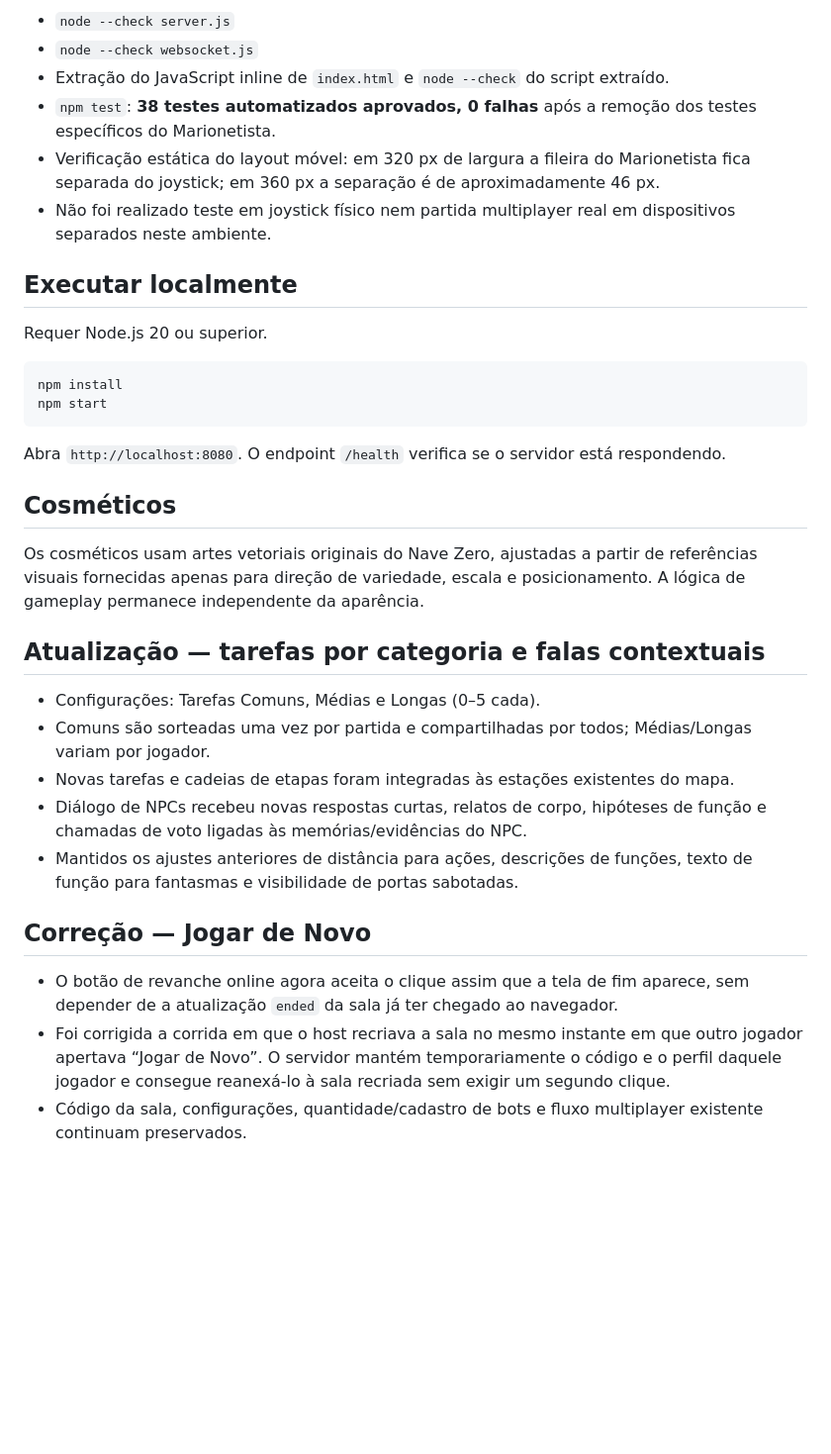
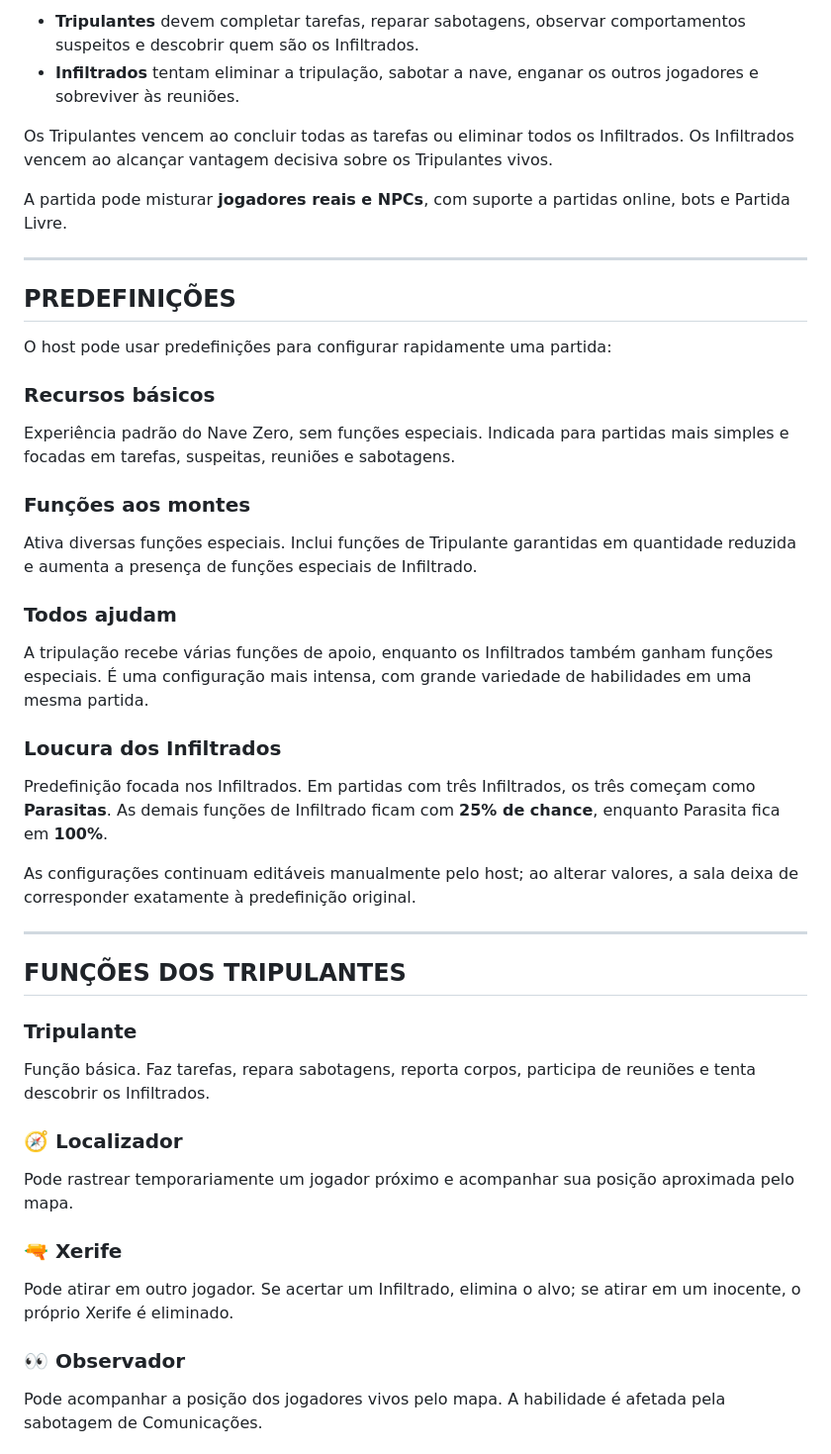
Before and after one commit to Gustavo1827/navezero, a Markdown page: README.md, the part around one of its changes. Shown at 99% size. Rendered like a GitHub page; blank space fills up the shorter version.

````diff
--- a/README.md
+++ b/README.md
@@ -31,37 +14,44 @@ Este pacote mantém a estrutura do jogo e reúne as correções multiplayer exis
 
-- `node --check server.js`
-- `node --check websocket.js`
-- Extração do JavaScript inline de `index.html` e `node --check` do script extraído.
-- `npm test`: **38 testes automatizados aprovados, 0 falhas** após a remoção dos testes específicos do Marionetista.
-- Verificação estática do layout móvel: em 320 px de largura a fileira do Marionetista fica separada do joystick; em 360 px a separação é de aproximadamente 46 px.
-- Não foi realizado teste em joystick físico nem partida multiplayer real em dispositivos separados neste ambiente.
+- **Tripulantes** devem completar tarefas, reparar sabotagens, observar comportamentos suspeitos e descobrir quem são os Infiltrados.
+- **Infiltrados** tentam eliminar a tripulação, sabotar a nave, enganar os outros jogadores e sobreviver às reuniões.
 
-## Executar localmente
+Os Tripulantes vencem ao concluir todas as tarefas ou eliminar todos os Infiltrados. Os Infiltrados vencem ao alcançar vantagem decisiva sobre os Tripulantes vivos.
 
-Requer Node.js 20 ou superior.
+A partida pode misturar **jogadores reais e NPCs**, com suporte a partidas online, bots e Partida Livre.
 
-```bash
-npm install
-npm start
-```
+---
 
-Abra `http://localhost:8080`. O endpoint `/health` verifica se o servidor está respondendo.
+## PREDEFINIÇÕES
 
+O host pode usar predefinições para configurar rapidamente uma partida:
 
-## Cosméticos
+### Recursos básicos
+Experiência padrão do Nave Zero, sem funções especiais. Indicada para partidas mais simples e focadas em tarefas, suspeitas, reuniões e sabotagens.
 
-Os cosméticos usam artes vetoriais originais do Nave Zero, ajustadas a partir de referências visuais fornecidas apenas para direção de variedade, escala e posicionamento. A lógica de gameplay permanece independente da aparência.
+### Funções aos montes
+Ativa diversas funções especiais. Inclui funções de Tripulante garantidas em quantidade reduzida e aumenta a presença de funções especiais de Infiltrado.
 
+### Todos ajudam
+A tripulação recebe várias funções de apoio, enquanto os Infiltrados também ganham funções especiais. É uma configuração mais intensa, com grande variedade de habilidades em uma mesma partida.
 
-## Atualização — tarefas por categoria e falas contextuais
-- Configurações: Tarefas Comuns, Médias e Longas (0–5 cada).
-- Comuns são sorteadas uma vez por partida e compartilhadas por todos; Médias/Longas variam por jogador.
-- Novas tarefas e cadeias de etapas foram integradas às estações existentes do mapa.
-- Diálogo de NPCs recebeu novas respostas curtas, relatos de corpo, hipóteses de função e chamadas de voto ligadas às memórias/evidências do NPC.
-- Mantidos os ajustes anteriores de distância para ações, descrições de funções, texto de função para fantasmas e visibilidade de portas sabotadas.
+### Loucura dos Infiltrados
+Predefinição focada nos Infiltrados. Em partidas com três Infiltrados, os três começam como **Parasitas**. As demais funções de Infiltrado ficam com **25% de chance**, enquanto Parasita fica em **100%**.
 
-## Correção — Jogar de Novo
+As configurações continuam editáveis manualmente pelo host; ao alterar valores, a sala deixa de corresponder exatamente à predefinição original.
 
-- O botão de revanche online agora aceita o clique assim que a tela de fim aparece, sem depender de a atualização `ended` da sala já ter chegado ao navegador.
-- Foi corrigida a corrida em que o host recriava a sala no mesmo instante em que outro jogador apertava “Jogar de Novo”. O servidor mantém temporariamente o código e o perfil daquele jogador e consegue reanexá-lo à sala recriada sem exigir um segundo clique.
-- Código da sala, configurações, quantidade/cadastro de bots e fluxo multiplayer existente continuam preservados.
+---
+
+## FUNÇÕES DOS TRIPULANTES
+
+### Tripulante
+Função básica. Faz tarefas, repara sabotagens, reporta corpos, participa de reuniões e tenta descobrir os Infiltrados.
+
+### 🧭 Localizador
+Pode rastrear temporariamente um jogador próximo e acompanhar sua posição aproximada pelo mapa.
+
+### 🔫 Xerife
+Pode atirar em outro jogador. Se acertar um Infiltrado, elimina o alvo; se atirar em um inocente, o próprio Xerife é eliminado.
+
+### 👀 Observador
+Pode acompanhar a posição dos jogadores vivos pelo mapa. A habilidade é afetada pela sabotagem de Comunicações.
+
````
Also changed, not shown: other parts of README.md (+173 -24 lines).
